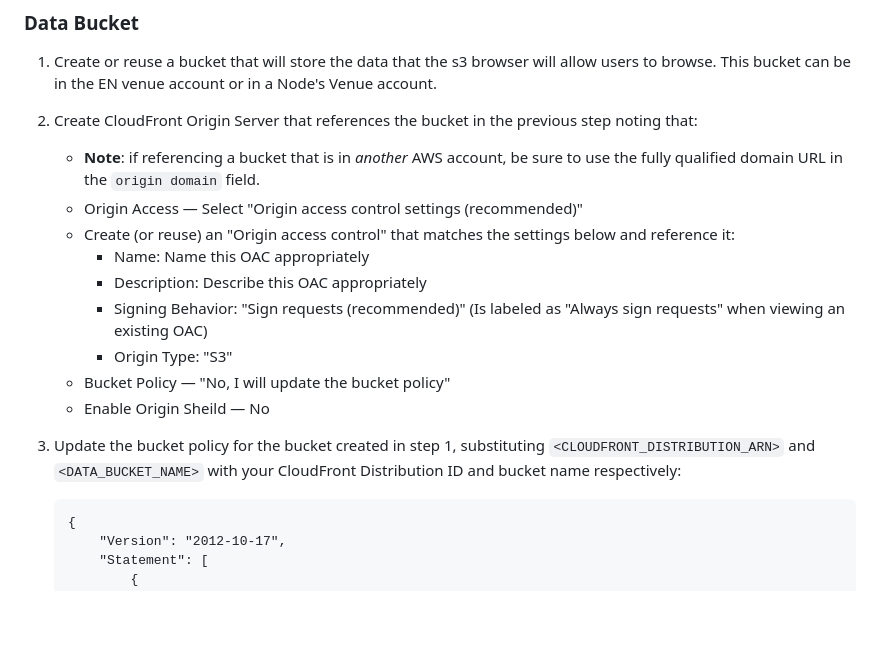
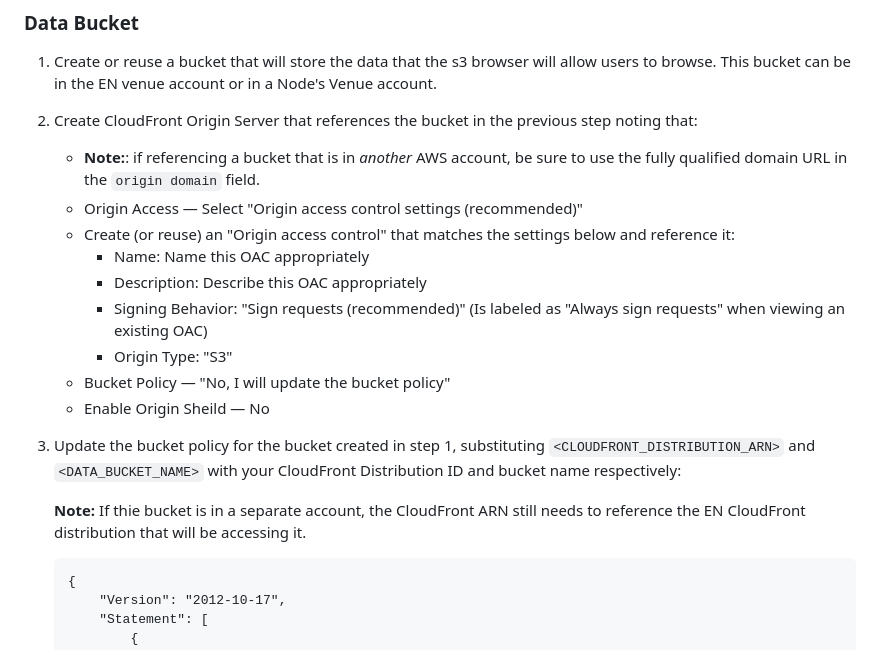
Before and after one commit to NASA-PDS/s3-browser-cloudfront, a Markdown page: README.md, the part around the change. GitHub-like rendering; blank space fills up the shorter version.

Commit message:
Added additional note about cross account references.

````diff
--- a/README.md
+++ b/README.md
@@ -90,7 +90,7 @@ Use the version in [`.nvmrc`](./.nvmrc). Install [Node.js](https://nodejs.org) d
 
 1. Create or reuse a bucket that will store the data that the s3 browser will allow users to browse. This bucket can be in the EN venue account or in a Node's Venue account.
 2. Create CloudFront Origin Server that references the bucket in the previous step noting that:
-    * **Note**: if referencing a bucket that is in _another_ AWS account, be sure to use the fully qualified domain URL in the `origin domain` field.
+    * **Note:**: if referencing a bucket that is in _another_ AWS account, be sure to use the fully qualified domain URL in the `origin domain` field.
     * Origin Access — Select "Origin access control settings (recommended)"
     * Create (or reuse) an "Origin access control" that matches the settings below and reference it:
         * Name: Name this OAC appropriately
@@ -100,6 +100,8 @@ Use the version in [`.nvmrc`](./.nvmrc). Install [Node.js](https://nodejs.org) d
     * Bucket Policy — "No, I will update the bucket policy"
     * Enable Origin Sheild — No
 3. Update the bucket policy for the bucket created in step 1, substituting `<CLOUDFRONT_DISTRIBUTION_ARN>` and `<DATA_BUCKET_NAME>` with your CloudFront Distribution ID and bucket name respectively:
+
+    **Note:** If thie bucket is in a separate account, the CloudFront ARN still needs to reference the EN CloudFront distribution that will be accessing it.
 
     ```
     {
````
